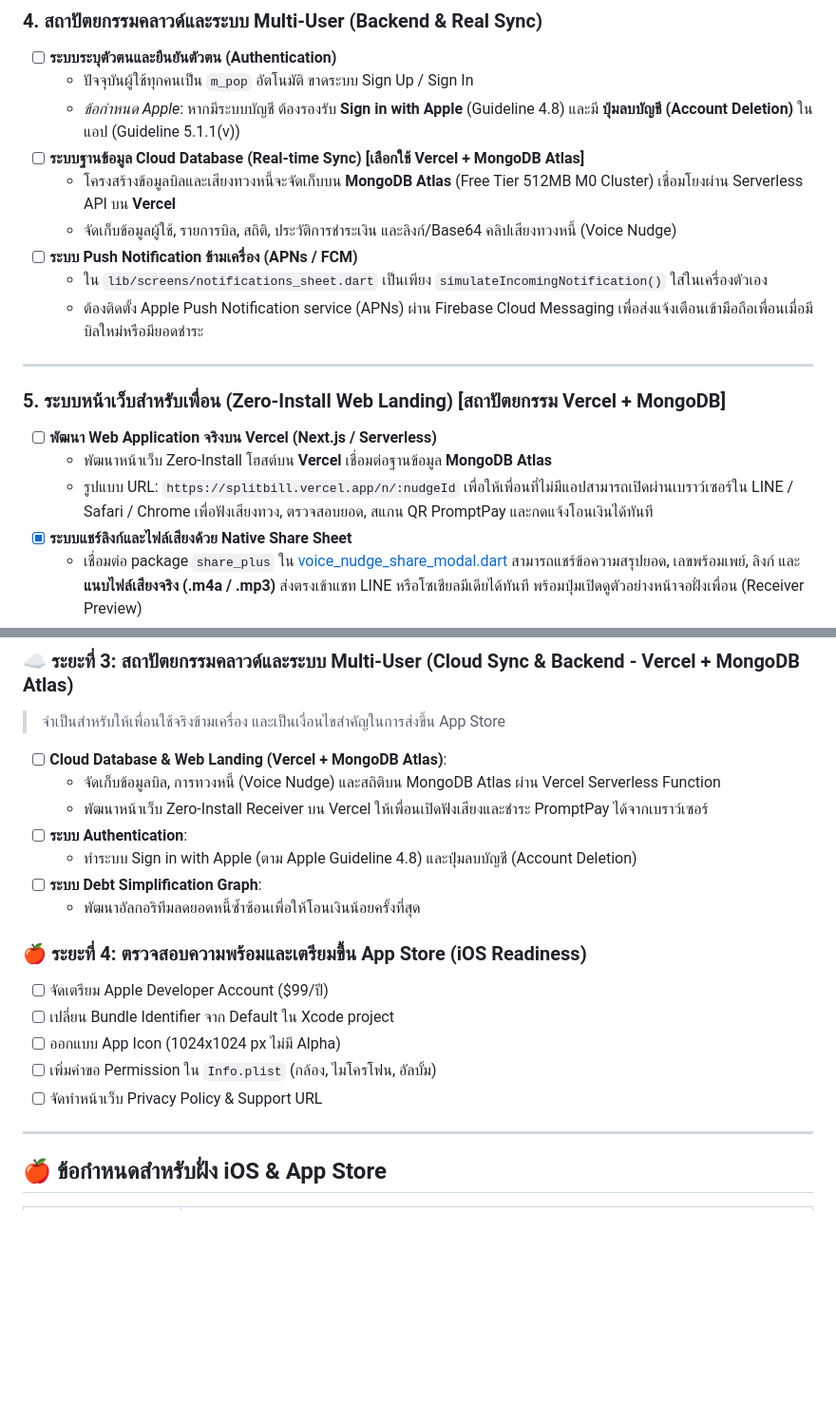
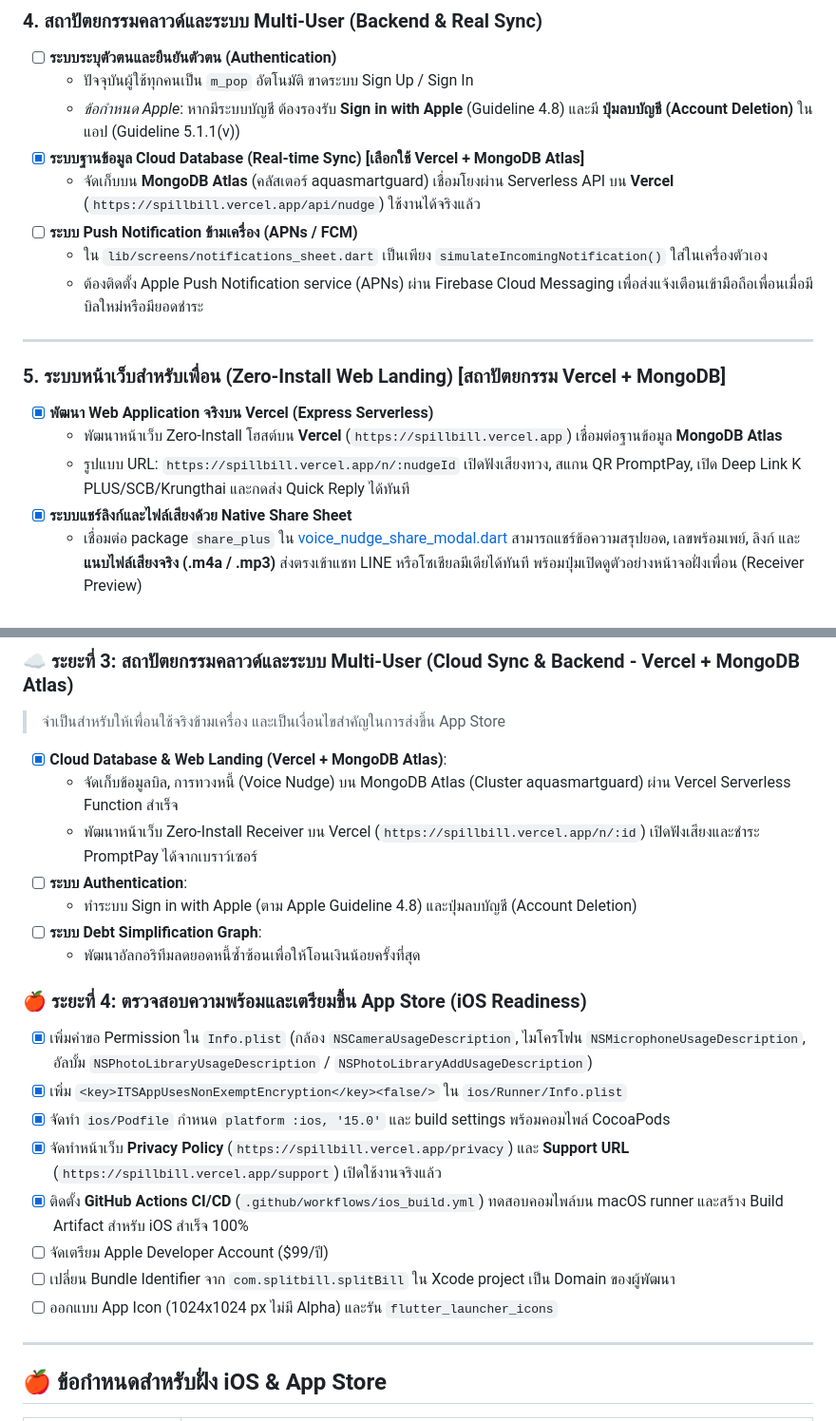
Before and after one commit to Seajetni/spillbill, a Markdown page: README.md, 2 parts joined by grey strips. Shown at 95% size. GitHub-like rendering; blank space fills up the shorter version.

Commit message:
docs: update README with completed cloud and iOS deployment milestones

```diff
--- a/README.md
+++ b/README.md
@@ -57,9 +57,8 @@
 * [ ] **ระบบระบุตัวตนและยืนยันตัวตน (Authentication)**
   * ปัจจุบันผู้ใช้ทุกคนเป็น `m_pop` อัตโนมัติ ขาดระบบ Sign Up / Sign In
   * *ข้อกำหนด Apple*: หากมีระบบบัญชี ต้องรองรับ **Sign in with Apple** (Guideline 4.8) และมี **ปุ่มลบบัญชี (Account Deletion)** ในแอป (Guideline 5.1.1(v))
-* [ ] **ระบบฐานข้อมูล Cloud Database (Real-time Sync) [เลือกใช้ Vercel + MongoDB Atlas]**
-  * โครงสร้างข้อมูลบิลและเสียงทวงหนี้จะจัดเก็บบน **MongoDB Atlas** (Free Tier 512MB M0 Cluster) เชื่อมโยงผ่าน Serverless API บน **Vercel**
-  * จัดเก็บข้อมูลผู้ใช้, รายการบิล, สถิติ, ประวัติการชำระเงิน และลิงก์/Base64 คลิปเสียงทวงหนี้ (Voice Nudge)
+* [x] **ระบบฐานข้อมูล Cloud Database (Real-time Sync) [เลือกใช้ Vercel + MongoDB Atlas]**
+  * จัดเก็บบน **MongoDB Atlas** (คลัสเตอร์ aquasmartguard) เชื่อมโยงผ่าน Serverless API บน **Vercel** (`https://spillbill.vercel.app/api/nudge`) ใช้งานได้จริงแล้ว
 * [ ] **ระบบ Push Notification ข้ามเครื่อง (APNs / FCM)**
   * ใน `lib/screens/notifications_sheet.dart` เป็นเพียง `simulateIncomingNotification()` ใส่ในเครื่องตัวเอง
   * ต้องติดตั้ง Apple Push Notification service (APNs) ผ่าน Firebase Cloud Messaging เพื่อส่งแจ้งเตือนเข้ามือถือเพื่อนเมื่อมีบิลใหม่หรือมียอดชำระ
@@ -67,9 +66,9 @@
 ---
 
 ### 5. ระบบหน้าเว็บสำหรับเพื่อน (Zero-Install Web Landing) [สถาปัตยกรรม Vercel + MongoDB]
-* [ ] **พัฒนา Web Application จริงบน Vercel (Next.js / Serverless)**
-  * พัฒนาหน้าเว็บ Zero-Install โฮสต์บน **Vercel** เชื่อมต่อฐานข้อมูล **MongoDB Atlas**
-  * รูปแบบ URL: `https://splitbill.vercel.app/n/:nudgeId` เพื่อให้เพื่อนที่ไม่มีแอปสามารถเปิดผ่านเบราว์เซอร์ใน LINE / Safari / Chrome เพื่อฟังเสียงทวง, ตรวจสอบยอด, สแกน QR PromptPay และกดแจ้งโอนเงินได้ทันที
+* [x] **พัฒนา Web Application จริงบน Vercel (Express Serverless)**
+  * พัฒนาหน้าเว็บ Zero-Install โฮสต์บน **Vercel** (`https://spillbill.vercel.app`) เชื่อมต่อฐานข้อมูล **MongoDB Atlas**
+  * รูปแบบ URL: `https://spillbill.vercel.app/n/:nudgeId` เปิดฟังเสียงทวง, สแกน QR PromptPay, เปิด Deep Link K PLUS/SCB/Krungthai และกดส่ง Quick Reply ได้ทันที
 * [x] **ระบบแชร์ลิงก์และไฟล์เสียงด้วย Native Share Sheet**
   * เชื่อมต่อ package `share_plus` ใน [voice_nudge_share_modal.dart](file:///D:/code/split_bill/lib/widgets/voice_nudge_share_modal.dart) สามารถแชร์ข้อความสรุปยอด, เลขพร้อมเพย์, ลิงก์ และ**แนบไฟล์เสียงจริง (.m4a / .mp3)** ส่งตรงเข้าแชท LINE หรือโซเชียลมีเดียได้ทันที พร้อมปุ่มเปิดดูตัวอย่างหน้าจอฝั่งเพื่อน (Receiver Preview)
 
@@ -119,20 +118,23 @@
 
 ### ☁️ ระยะที่ 3: สถาปัตยกรรมคลาวด์และระบบ Multi-User (Cloud Sync & Backend - Vercel + MongoDB Atlas)
 > จำเป็นสำหรับให้เพื่อนใช้จริงข้ามเครื่อง และเป็นเงื่อนไขสำคัญในการส่งขึ้น App Store
-* [ ] **Cloud Database & Web Landing (Vercel + MongoDB Atlas)**:
-  * จัดเก็บข้อมูลบิล, การทวงหนี้ (Voice Nudge) และสถิติบน MongoDB Atlas ผ่าน Vercel Serverless Function
-  * พัฒนาหน้าเว็บ Zero-Install Receiver บน Vercel ให้เพื่อนเปิดฟังเสียงและชำระ PromptPay ได้จากเบราว์เซอร์
+* [x] **Cloud Database & Web Landing (Vercel + MongoDB Atlas)**:
+  * จัดเก็บข้อมูลบิล, การทวงหนี้ (Voice Nudge) บน MongoDB Atlas (Cluster aquasmartguard) ผ่าน Vercel Serverless Function สำเร็จ
+  * พัฒนาหน้าเว็บ Zero-Install Receiver บน Vercel (`https://spillbill.vercel.app/n/:id`) เปิดฟังเสียงและชำระ PromptPay ได้จากเบราว์เซอร์
 * [ ] **ระบบ Authentication**:
   * ทำระบบ Sign in with Apple (ตาม Apple Guideline 4.8) และปุ่มลบบัญชี (Account Deletion)
 * [ ] **ระบบ Debt Simplification Graph**:
   * พัฒนาอัลกอริทึมลดยอดหนี้ซ้ำซ้อนเพื่อให้โอนเงินน้อยครั้งที่สุด
 
 ### 🍎 ระยะที่ 4: ตรวจสอบความพร้อมและเตรียมขึ้น App Store (iOS Readiness)
+* [x] เพิ่มคำขอ Permission ใน `Info.plist` (กล้อง `NSCameraUsageDescription`, ไมโครโฟน `NSMicrophoneUsageDescription`, อัลบั้ม `NSPhotoLibraryUsageDescription` / `NSPhotoLibraryAddUsageDescription`)
+* [x] เพิ่ม `<key>ITSAppUsesNonExemptEncryption</key><false/>` ใน `ios/Runner/Info.plist`
+* [x] จัดทำ `ios/Podfile` กำหนด `platform :ios, '15.0'` และ build settings พร้อมคอมไพล์ CocoaPods
+* [x] จัดทำหน้าเว็บ **Privacy Policy** (`https://spillbill.vercel.app/privacy`) และ **Support URL** (`https://spillbill.vercel.app/support`) เปิดใช้งานจริงแล้ว
+* [x] ติดตั้ง **GitHub Actions CI/CD** (`.github/workflows/ios_build.yml`) ทดสอบคอมไพล์บน macOS runner และสร้าง Build Artifact สำหรับ iOS สำเร็จ 100%
 * [ ] จัดเตรียม Apple Developer Account ($99/ปี)
-* [ ] เปลี่ยน Bundle Identifier จาก Default ใน Xcode project
-* [ ] ออกแบบ App Icon (1024x1024 px ไม่มี Alpha)
-* [ ] เพิ่มคำขอ Permission ใน `Info.plist` (กล้อง, ไมโครโฟน, อัลบั้ม)
-* [ ] จัดทำหน้าเว็บ Privacy Policy & Support URL
+* [ ] เปลี่ยน Bundle Identifier จาก `com.splitbill.splitBill` ใน Xcode project เป็น Domain ของผู้พัฒนา
+* [ ] ออกแบบ App Icon (1024x1024 px ไม่มี Alpha) และรัน `flutter_launcher_icons`
 
 ---
 
```
